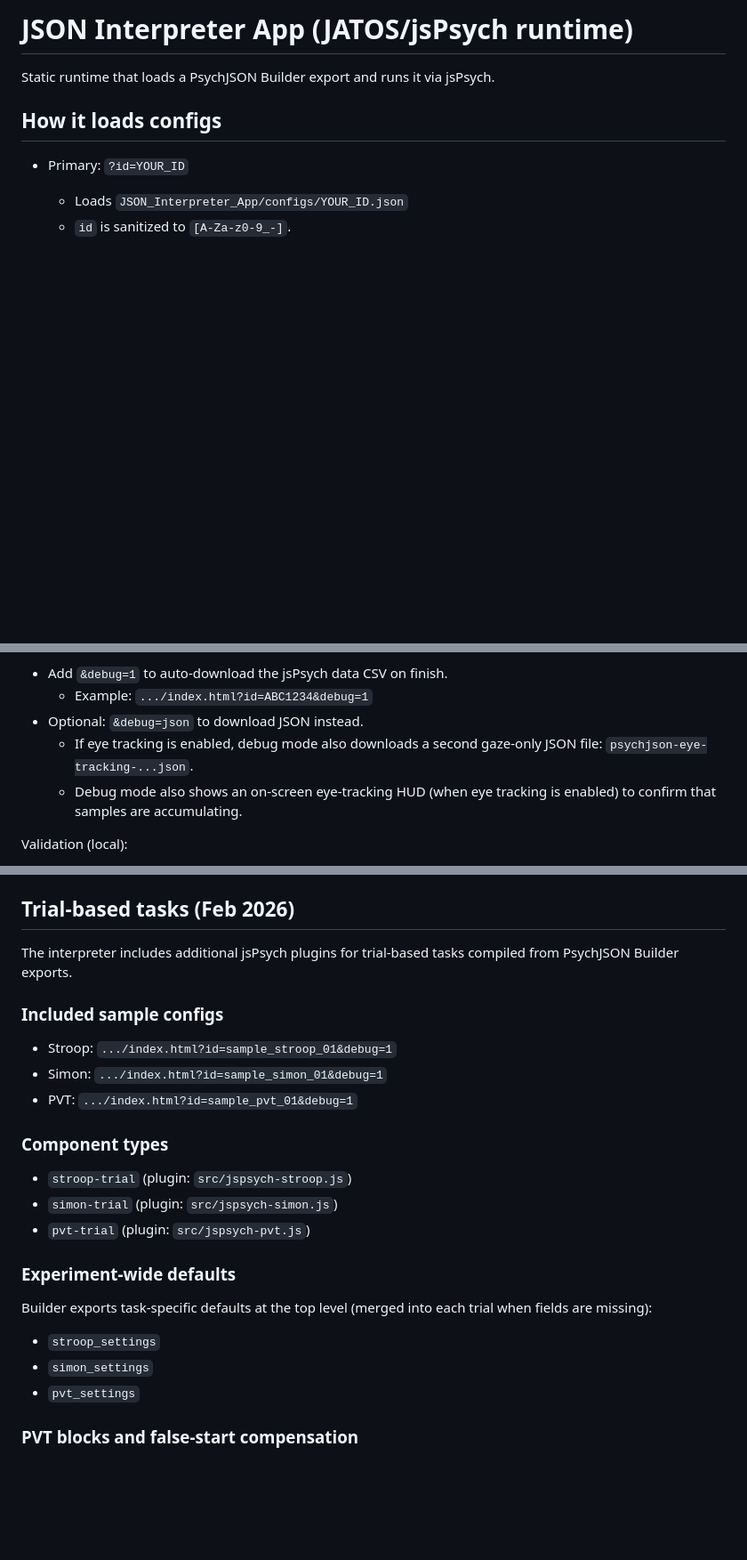
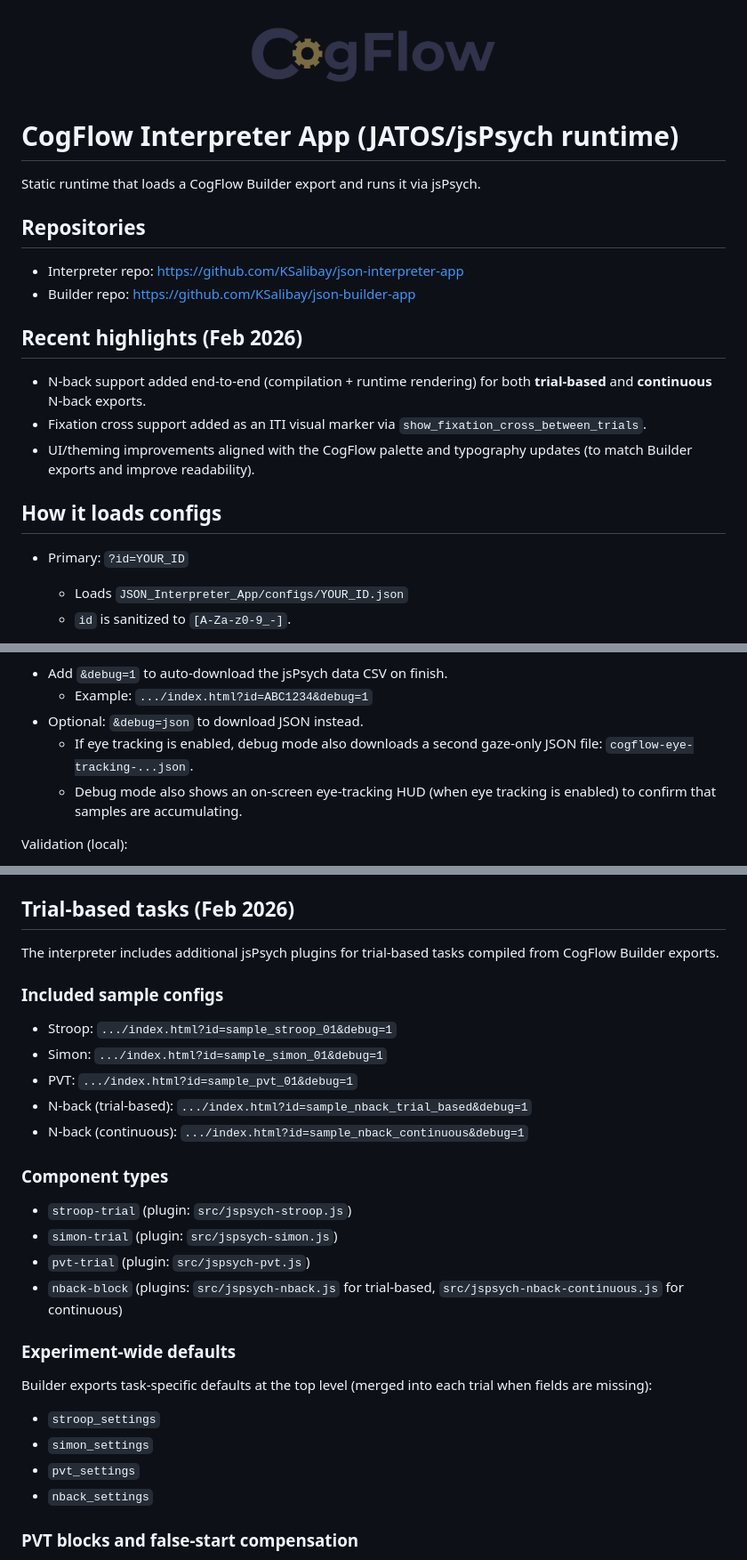
Before and after one commit to KSalibay/json-interpreter-app, a Markdown page: README.md, 3 parts joined by grey strips. Shown: that part at 89% size. Rendered like a GitHub page; pictures changed too: img/logo_dark.png (added); blank space fills up the shorter version.

Commit message:
feat: CogFlow rebrand + N-back support + UX overhaul

```diff
--- a/README.md
+++ b/README.md
@@ -1,6 +1,21 @@
-# JSON Interpreter App (JATOS/jsPsych runtime)
+<p align="center">
+  <img src="img/logo_dark.png" alt="CogFlow" width="280" />
+</p>
 
-Static runtime that loads a PsychJSON Builder export and runs it via jsPsych.
+# CogFlow Interpreter App (JATOS/jsPsych runtime)
+
+Static runtime that loads a CogFlow Builder export and runs it via jsPsych.
+
+## Repositories
+
+- Interpreter repo: https://github.com/KSalibay/json-interpreter-app
+- Builder repo: https://github.com/KSalibay/json-builder-app
+
+## Recent highlights (Feb 2026)
+
+- N-back support added end-to-end (compilation + runtime rendering) for both **trial-based** and **continuous** N-back exports.
+- Fixation cross support added as an ITI visual marker via `show_fixation_cross_between_trials`.
+- UI/theming improvements aligned with the CogFlow palette and typography updates (to match Builder exports and improve readability).
 
 ## How it loads configs
 
@@ -36,7 +51,7 @@ Debugging (local):
 - Add `&debug=1` to auto-download the jsPsych data CSV on finish.
   - Example: `.../index.html?id=ABC1234&debug=1`
 - Optional: `&debug=json` to download JSON instead.
-  - If eye tracking is enabled, debug mode also downloads a second gaze-only JSON file: `psychjson-eye-tracking-...json`.
+  - If eye tracking is enabled, debug mode also downloads a second gaze-only JSON file: `cogflow-eye-tracking-...json`.
   - Debug mode also shows an on-screen eye-tracking HUD (when eye tracking is enabled) to confirm that samples are accumulating.
 
 Validation (local):
@@ -147,19 +162,22 @@ SOC Dashboard data is written into the trial’s `events` array. Key event types
 
 ## Trial-based tasks (Feb 2026)
 
-The interpreter includes additional jsPsych plugins for trial-based tasks compiled from PsychJSON Builder exports.
+The interpreter includes additional jsPsych plugins for trial-based tasks compiled from CogFlow Builder exports.
 
 ### Included sample configs
 
 - Stroop: `.../index.html?id=sample_stroop_01&debug=1`
 - Simon: `.../index.html?id=sample_simon_01&debug=1`
 - PVT: `.../index.html?id=sample_pvt_01&debug=1`
+- N-back (trial-based): `.../index.html?id=sample_nback_trial_based&debug=1`
+- N-back (continuous): `.../index.html?id=sample_nback_continuous&debug=1`
 
 ### Component types
 
 - `stroop-trial` (plugin: `src/jspsych-stroop.js`)
 - `simon-trial` (plugin: `src/jspsych-simon.js`)
 - `pvt-trial` (plugin: `src/jspsych-pvt.js`)
+- `nback-block` (plugins: `src/jspsych-nback.js` for trial-based, `src/jspsych-nback-continuous.js` for continuous)
 
 ### Experiment-wide defaults
 
@@ -168,6 +186,7 @@ Builder exports task-specific defaults at the top level (merged into each trial
 - `stroop_settings`
 - `simon_settings`
 - `pvt_settings`
+- `nback_settings`
 
 ### PVT blocks and false-start compensation
 
```
Also changed, not shown: img/favico.png (added), 8 other files.
